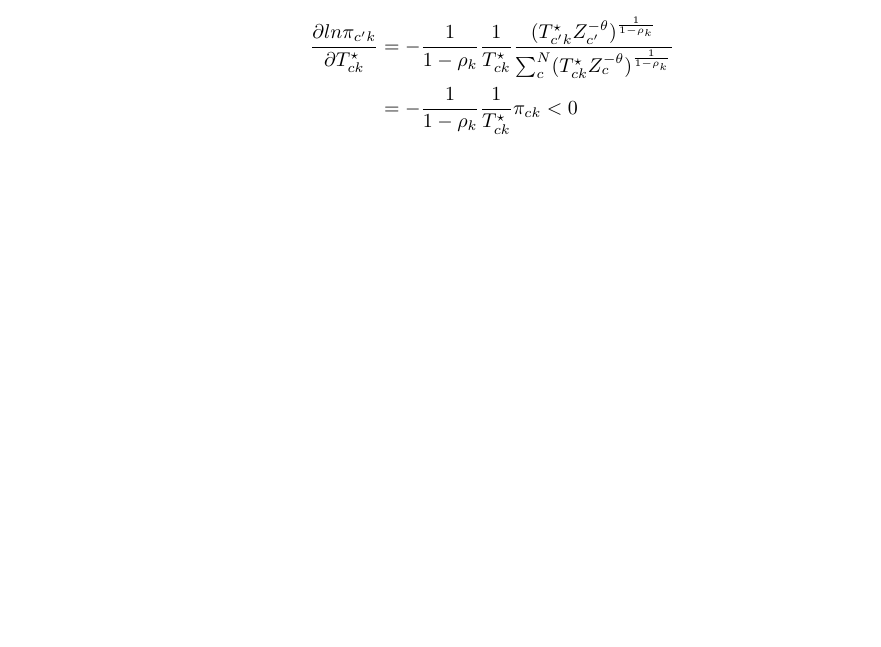
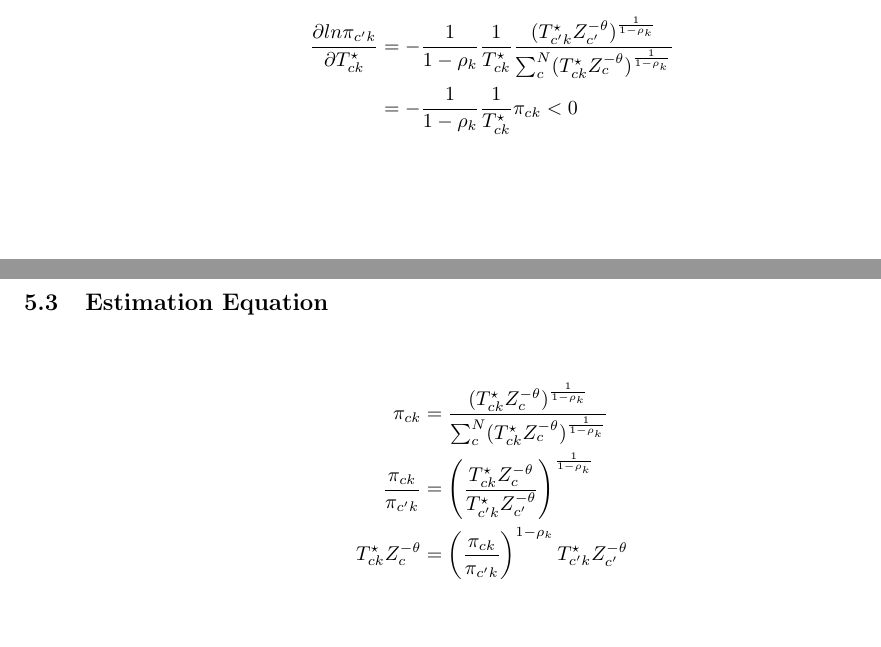
Before and after one commit to seinjonetan/trade, a LaTeX document (model/model.tex): part of page 10 of 10 before the commit and two parts of pages 10 and 11 of 11 after it, the two joined at a grey line, cut so that both start at the same text, the shorter picture padded with empty space. Compiled offline with pdfLaTeX.

Commit message:
feat: added estimation equation

```diff
--- a/model/model.tex
+++ b/model/model.tex
@@ -430,6 +430,14 @@ As shown in figure 5, the analytical model is able to capture the distribution o
                                                           & = - \frac{1}{1 - \rho_k} \frac{1}{T_{ck}^{\star}} \pi_{ck} < 0
 \end{align*}
 
+\subsection{Estimation Equation}
+
+\begin{align*}
+    \pi_{ck}                      & = \frac{(T_{ck}^{\star} Z_c^{-\theta})^{\frac{1}{1 - \rho_k}}}{\sum_{c}^{N} (T_{ck}^{\star} Z_c^{-\theta})^{\frac{1}{1 - \rho_k}}} \\
+    \frac{\pi_{ck}}{\pi_{c'k}}    & = \left(\frac{T_{ck}^{\star}Z_c^{- \theta}}{T_{c'k}^{\star}Z_{c'}^{- \theta}}\right)^{\frac{1}{1 - \rho_k}}                        \\
+    T_{ck}^{\star} Z_c^{- \theta} & = \left(\frac{\pi_{ck}}{\pi_{c'k}}\right)^{1 - \rho_k} T_{c'k}^{\star} Z_{c'}^{- \theta}
+\end{align*}
+
 % We now assume that the distribution of this marginal revenue product, or wage, in city $c$ and occupation $k$ is distributed max-stable multivariate Fréchet with scale parameter $T_{c}B_{ck}$, shape parameter $\theta$, and correlation parameter $\rho$. That is, a worker with the average productivity draw can expect to earn the average wage in city $c$ and occupation $k$ of $T_{c}B_{ck}$. The worker-specific productivity $z_{k}(\nu)$ is distributed with dispersion $\theta$ and a correlation parameter $\rho$, which dictates the extent to which productivity draws are correlated across occupations $k$.
 
 % We can derive the joint probability distribution of all wages being less than some value $z$ for all occupations in city $c$ for worker $\nu$ as the following:
```
Also changed, not shown: model/model.pdf, 7 other files.
